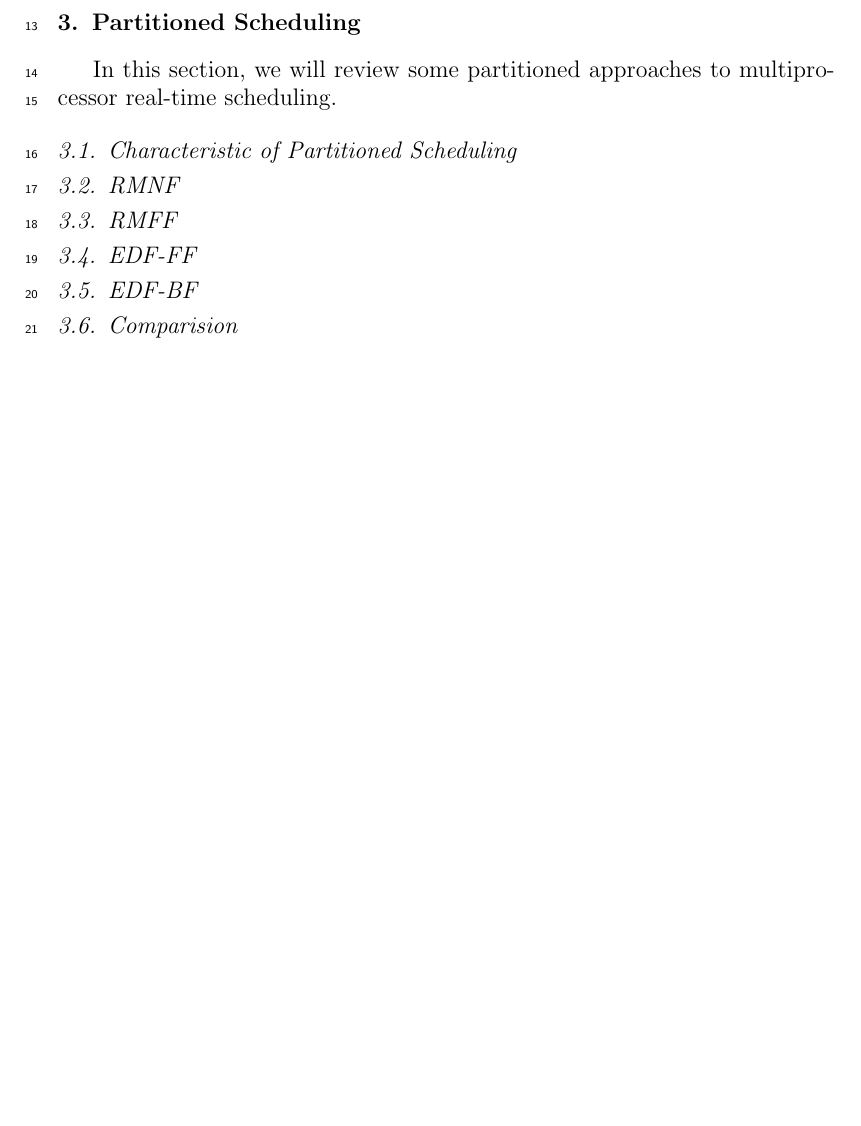
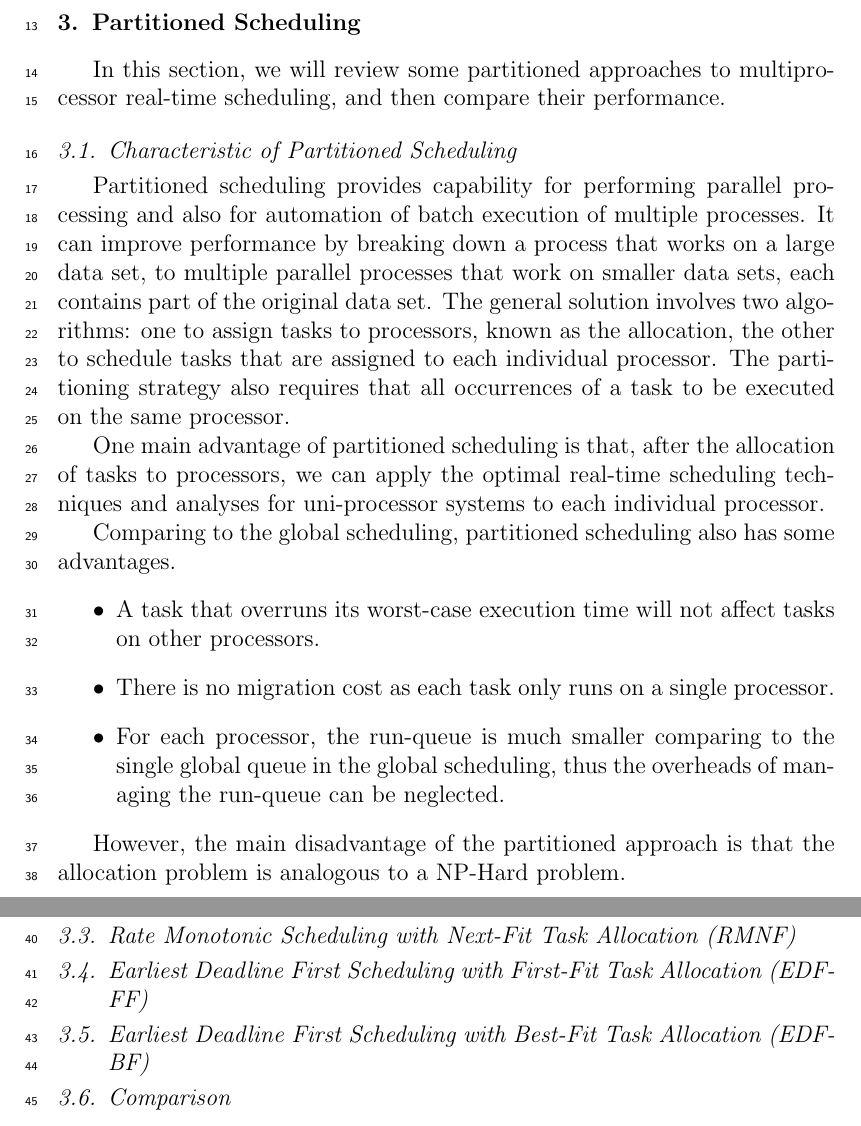
Before and after one commit to JimmyLin192/SchedulingAlgo, a LaTeX paper (Report/main.tex): part of page 2 of 7 before the commit and two parts of pages 2 and 3 of 8 after it, the two joined at a grey line, cut so that both start at the same text, the shorter picture padded with empty space. Compiled offline with pdfLaTeX.

Commit message:
Adding introduction

```diff
--- a/Report/main.tex
+++ b/Report/main.tex
@@ -176,13 +176,30 @@ System \sep Scheduling Algorithm \sep Task Management
 
 %%%%%%%%%%%%%%%%%%%%%%%%%%%%%%%%%%%%%%%%%%%%%%%%%%%%%%%%%%%%%%%
 \section{Partitioned Scheduling} \label{S:3}
-In this section, we will review some partitioned approaches to multiprocessor real-time scheduling.
+In this section, we will review some partitioned approaches to multiprocessor real-time scheduling, and then compare their performance.
 \subsection{Characteristic of Partitioned Scheduling}
-\subsection{RMNF}
-\subsection{RMFF}
-\subsection{EDF-FF}
-\subsection{EDF-BF}
-\subsection{Comparision}
+Partitioned scheduling provides capability for performing parallel processing and also for automation of batch execution of multiple processes. It can improve performance by breaking down a process that works on a large data set, to multiple parallel processes that work on smaller data sets, each contains part of the original data set. The general solution involves two algorithms: one to assign tasks to processors, known as the allocation, the other to schedule tasks that are assigned to each individual processor. The partitioning strategy also requires that all occurrences of a task to be executed on the same processor.
+
+One main advantage of partitioned scheduling is that, after the allocation of tasks to processors, we can apply the optimal real-time scheduling techniques and analyses for uni-processor systems to each individual processor.
+
+Comparing to the global scheduling, partitioned scheduling also has some advantages.
+\begin{itemize}
+\item A task that overruns its worst-case execution time will not affect tasks on other processors.
+\item There is no migration cost as each task only runs on a single processor.
+\item For each processor, the run-queue is much smaller comparing to the single global queue in the global scheduling, thus the overheads of managing the run-queue can be neglected.
+\end{itemize}
+
+However, the main disadvantage of the partitioned approach is that the allocation problem is analogous to a NP-Hard problem.
+
+\subsection{Rate Monotonic Scheduling with First-Fit Task Allocation (RMFF)}
+
+\subsection{Rate Monotonic Scheduling with Next-Fit Task Allocation (RMNF)}
+
+\subsection{Earliest Deadline First Scheduling with First-Fit Task Allocation (EDF-FF)}
+
+\subsection{Earliest Deadline First Scheduling with Best-Fit Task Allocation (EDF-BF)}
+
+\subsection{Comparison}
 
 %%%%%%%%%%%%%%%%%%%%%%%%%%%%%%%%%%%%%%%%%%%%%%%%%%%%%%%%%%%%%%%
 \newpage
```
Also changed, not shown: Report/main.tex (6 more changed lines).
